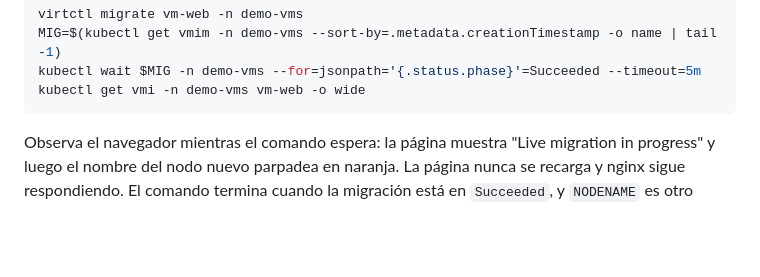
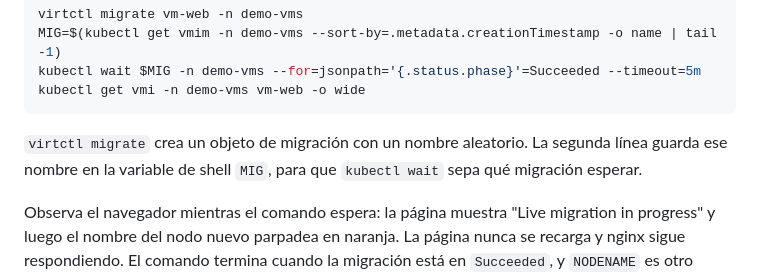
Before and after one commit to JoeRH-OCP/unify-KubernetesKubevit-workflows-TXLF2026, a Markdown page: workshop/session/06-day2-operations.es.md, the part around the change. Drawn GitHub-style; blank space fills up the shorter version.

````diff
--- a/workshop/session/06-day2-operations.es.md
+++ b/workshop/session/06-day2-operations.es.md
@@ -21,6 +21,8 @@ MIG=$(kubectl get vmim -n demo-vms --sort-by=.metadata.creationTimestamp -o name
 kubectl wait $MIG -n demo-vms --for=jsonpath='{.status.phase}'=Succeeded --timeout=5m
 kubectl get vmi -n demo-vms vm-web -o wide
 ```
+
+`virtctl migrate` crea un objeto de migración con un nombre aleatorio. La segunda línea guarda ese nombre en la variable de shell `MIG`, para que `kubectl wait` sepa qué migración esperar.
 
 Observa el navegador mientras el comando espera: la página muestra "Live migration in progress" y luego el nombre del nodo nuevo parpadea en naranja. La página nunca se recarga y nginx sigue respondiendo. El comando termina cuando la migración está en `Succeeded`, y `NODENAME` es otro nodo.
 
````
Also changed, not shown: ansible/README.md (+7 -8 lines), workshop/session/06-day2-operations.md (+2 -0 lines).
